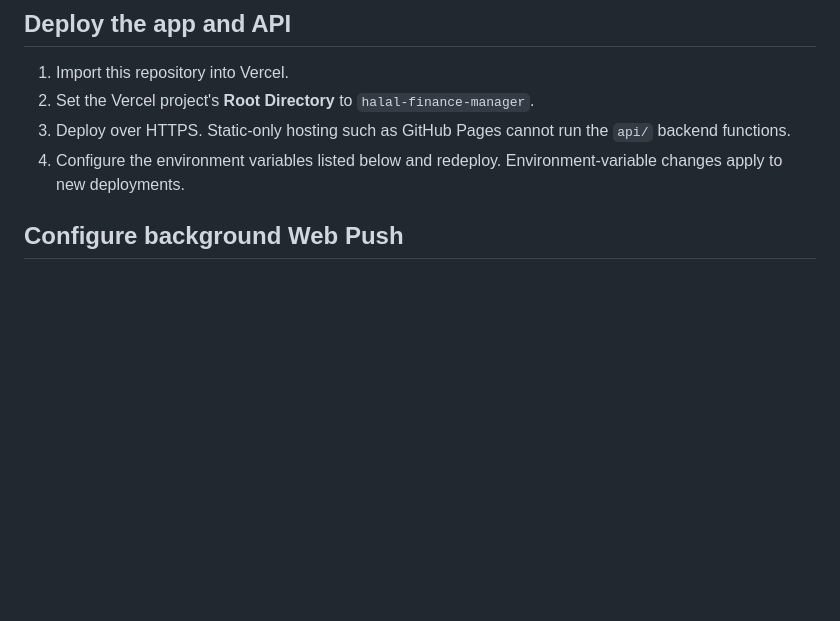
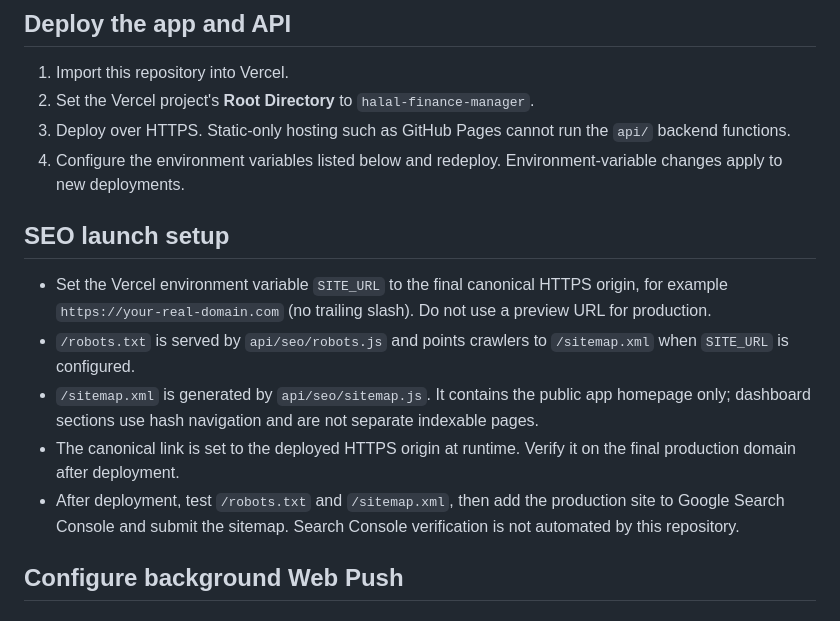
Before and after one commit to mukz3467/Bali-ai-studio-, a Markdown page: halal-finance-manager/README.md, the part around the change. Drawn GitHub-style; blank space fills up the shorter version.

Commit message:
Document production SEO sitemap setup

```diff
--- a/halal-finance-manager/README.md
+++ b/halal-finance-manager/README.md
@@ -42,6 +42,14 @@ Open the URL printed by the server. Browser CORS policies, regional restrictions
 2. Set the Vercel project's **Root Directory** to `halal-finance-manager`.
 3. Deploy over HTTPS. Static-only hosting such as GitHub Pages cannot run the `api/` backend functions.
 4. Configure the environment variables listed below and redeploy. Environment-variable changes apply to new deployments.
+
+## SEO launch setup
+
+- Set the Vercel environment variable `SITE_URL` to the final canonical HTTPS origin, for example `https://your-real-domain.com` (no trailing slash). Do not use a preview URL for production.
+- `/robots.txt` is served by `api/seo/robots.js` and points crawlers to `/sitemap.xml` when `SITE_URL` is configured.
+- `/sitemap.xml` is generated by `api/seo/sitemap.js`. It contains the public app homepage only; dashboard sections use hash navigation and are not separate indexable pages.
+- The canonical link is set to the deployed HTTPS origin at runtime. Verify it on the final production domain after deployment.
+- After deployment, test `/robots.txt` and `/sitemap.xml`, then add the production site to Google Search Console and submit the sitemap. Search Console verification is not automated by this repository.
 
 ## Configure background Web Push
 
```
